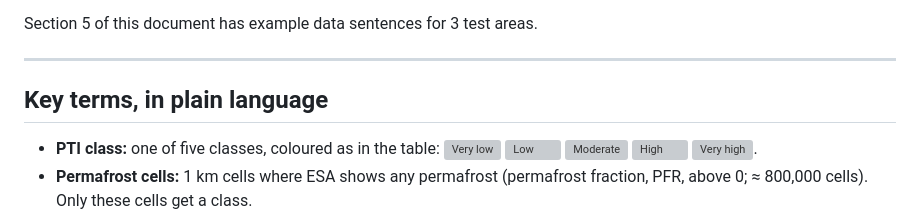
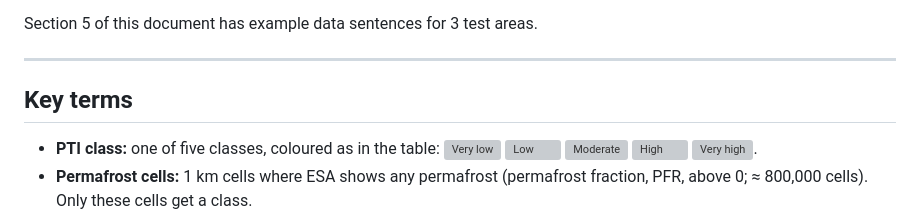
Before and after one commit to ua-snap/composite-indexing, a Markdown page: docs/PTI.md, the part around the change. Drawn GitHub-style; grey boxes are pictures that could not be loaded.

Commit message:
revise text

```diff
--- a/docs/PTI.md
+++ b/docs/PTI.md
@@ -47,7 +47,7 @@ Section 5 of this document has example data sentences for 3 test areas.
 
 ---
 
-## Key terms, in plain language
+## Key terms
 
 - **PTI class:** one of five classes, coloured as in the table: ![Very low](figures/badges/pti_very_low.svg)
   ![Low](figures/badges/pti_low.svg) ![Moderate](figures/badges/pti_moderate.svg) ![High](figures/badges/pti_high.svg)
```
